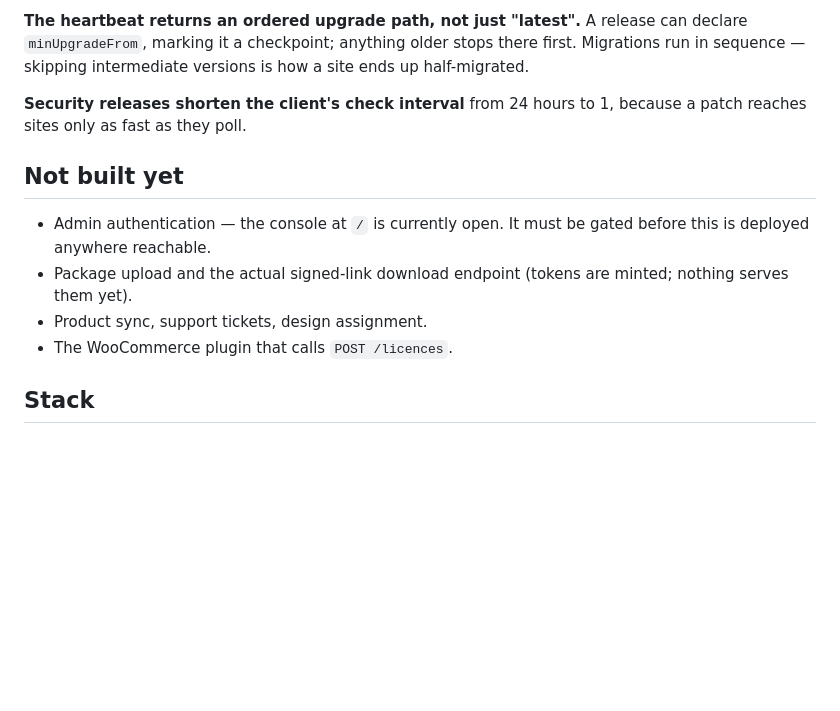
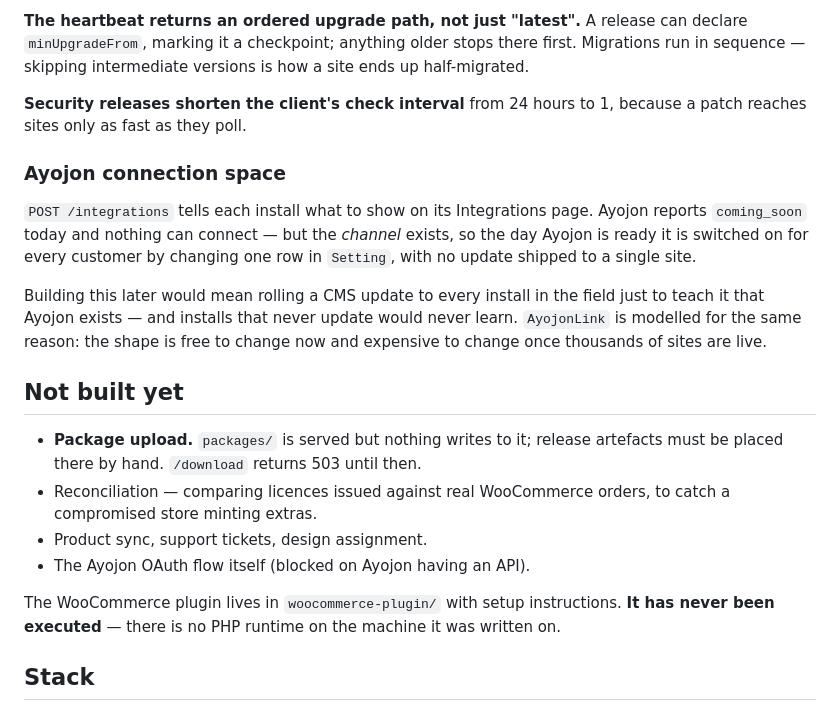
Before and after one commit to teamaptechagency/Astrallab, a Markdown page: README.md, the part around the change. Rendered like a GitHub page; blank space fills up the shorter version.

Commit message:
Update README for download, auth and the Ayojon connection space
Co-Authored-By: Claude Opus 5 <noreply@anthropic.com>

```diff
--- a/README.md
+++ b/README.md
@@ -81,14 +81,30 @@ a site ends up half-migrated.
 **Security releases shorten the client's check interval** from 24 hours to 1,
 because a patch reaches sites only as fast as they poll.
 
+### Ayojon connection space
+
+`POST /integrations` tells each install what to show on its Integrations page.
+Ayojon reports `coming_soon` today and nothing can connect — but the *channel*
+exists, so the day Ayojon is ready it is switched on for every customer by
+changing one row in `Setting`, with no update shipped to a single site.
+
+Building this later would mean rolling a CMS update to every install in the
+field just to teach it that Ayojon exists — and installs that never update
+would never learn. `AyojonLink` is modelled for the same reason: the shape is
+free to change now and expensive to change once thousands of sites are live.
+
 ## Not built yet
 
-- Admin authentication — the console at `/` is currently open. It must be
-  gated before this is deployed anywhere reachable.
-- Package upload and the actual signed-link download endpoint (tokens are
-  minted; nothing serves them yet).
+- **Package upload.** `packages/` is served but nothing writes to it; release
+  artefacts must be placed there by hand. `/download` returns 503 until then.
+- Reconciliation — comparing licences issued against real WooCommerce orders,
+  to catch a compromised store minting extras.
 - Product sync, support tickets, design assignment.
-- The WooCommerce plugin that calls `POST /licences`.
+- The Ayojon OAuth flow itself (blocked on Ayojon having an API).
+
+The WooCommerce plugin lives in `woocommerce-plugin/` with setup instructions.
+**It has never been executed** — there is no PHP runtime on the machine it was
+written on.
 
 ## Stack
 
```
